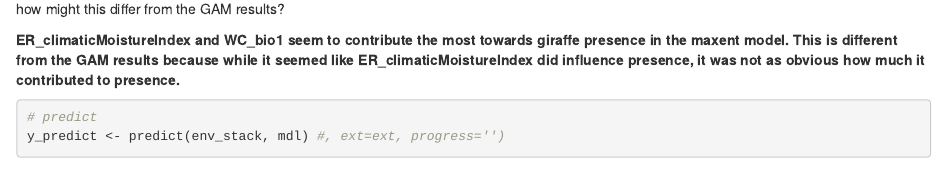
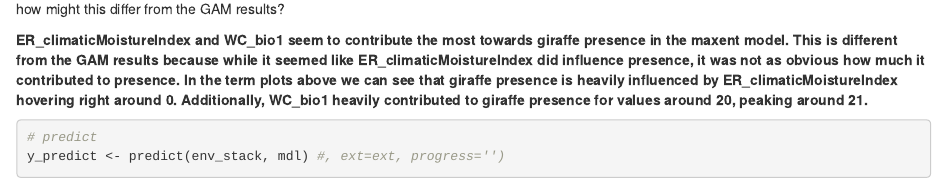
Before and after one commit to fmcruz23/eds-232-lab-1, an R Markdown document (lab_1_species.Rmd): the page in a window 1100 px wide, from 9980 px down. Rendered offline with R 4.5, knitr and Pandoc, with nearby package versions; some code elsewhere in the file could not run offline.

Commit message:
updated knitted doc

````diff
--- a/lab_1_species.Rmd
+++ b/lab_1_species.Rmd
@@ -396,7 +396,7 @@ response(mdl)
 
 Question: Which Maxent environmental variables, and even range of values, seem to contribute most towards presence (closer to 1 response) and how might this differ from the GAM results?
 
-**ER_climaticMoistureIndex and WC_bio1 seem to contribute the most towards giraffe presence in the maxent model. This is different from the GAM results because while it seemed like ER_climaticMoistureIndex did influence presence, it was not as obvious how much it contributed to presence.**
+**ER_climaticMoistureIndex and WC_bio1 seem to contribute the most towards giraffe presence in the maxent model. This is different from the GAM results because while it seemed like ER_climaticMoistureIndex did influence presence, it was not as obvious how much it contributed to presence. In the term plots above we can see that giraffe presence is heavily influenced by ER_climaticMoistureIndex hovering right around 0. Additionally, WC_bio1 heavily contributed to giraffe presence for values around 20, peaking around 21.**
 
 
 ```{r}
````
Also changed, not shown: data/sdm/absence.geojson, data/sdm/obs.geojson, data/sdm/obs_hull.geojson, data/sdm/pts.geojson, 2 other files.
